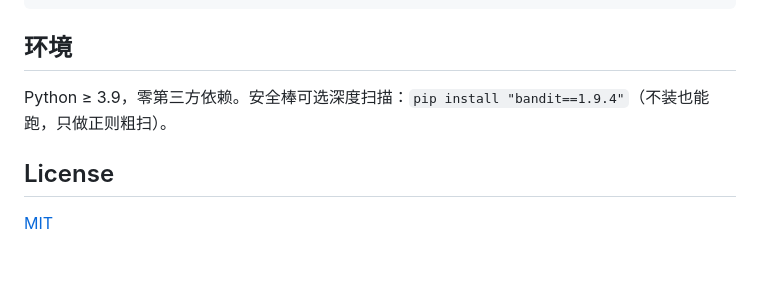
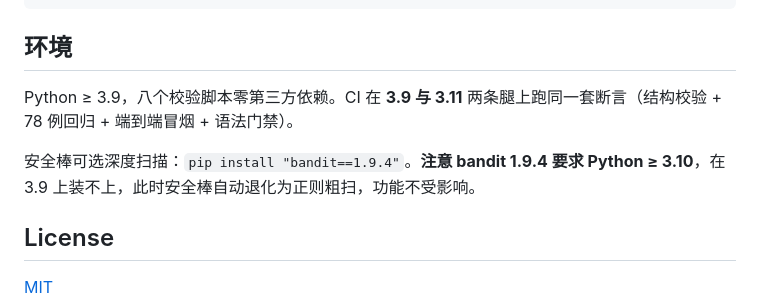
Before and after one commit to zhanguoliang715/agent-pipeline-skills, a Markdown page: README.md, the part around the change. Drawn GitHub-style; blank space fills up the shorter version.

Commit message:
docs: 环境说明补 CI 双腿与 bandit 3.10 约束；变更日志记录三连红根因

```diff
--- a/README.md
+++ b/README.md
@@ -89,7 +89,9 @@ agent-pipeline-skills/
 
 ## 环境
 
-Python ≥ 3.9，零第三方依赖。安全棒可选深度扫描：`pip install "bandit==1.9.4"`（不装也能跑，只做正则粗扫）。
+Python ≥ 3.9，八个校验脚本零第三方依赖。CI 在 **3.9 与 3.11** 两条腿上跑同一套断言（结构校验 + 78 例回归 + 端到端冒烟 + 语法门禁）。
+
+安全棒可选深度扫描：`pip install "bandit==1.9.4"`。**注意 bandit 1.9.4 要求 Python ≥ 3.10**，在 3.9 上装不上，此时安全棒自动退化为正则粗扫，功能不受影响。
 
 ## License
 
```
Also changed, not shown: CHANGELOG.md (+11 -0 lines).
